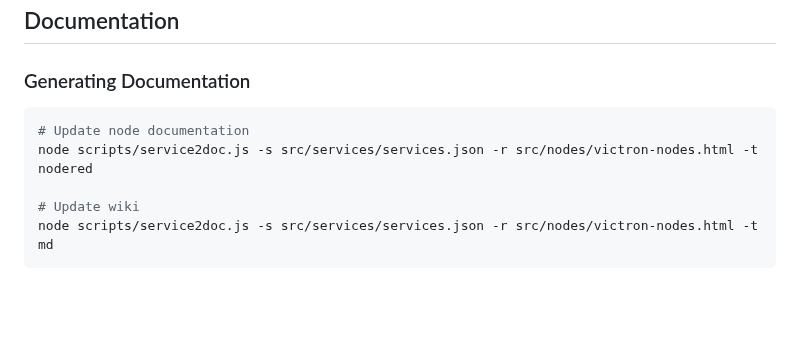
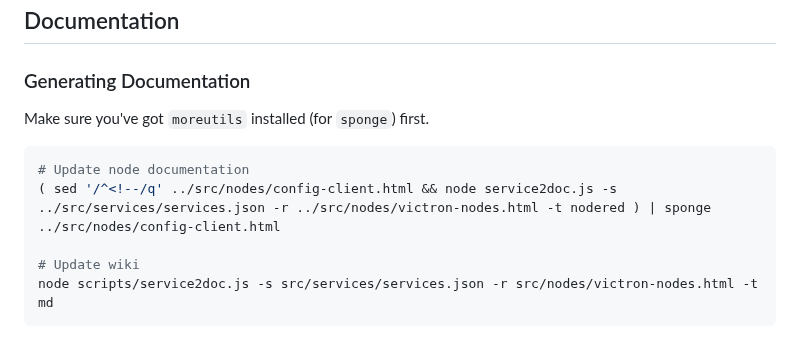
Before and after one commit to victronenergy/node-red-contrib-victron, a Markdown page: docs/DEVELOPMENT.md, the part around the change. Drawn GitHub-style; blank space fills up the shorter version.

Commit message:
Add remark on sponge

````diff
--- a/docs/DEVELOPMENT.md
+++ b/docs/DEVELOPMENT.md
@@ -134,9 +134,12 @@ npm publish
 ## Documentation
 
 ### Generating Documentation
+
+Make sure you've got `moreutils` installed (for `sponge`) first.
+
 ```bash
 # Update node documentation
-node scripts/service2doc.js -s src/services/services.json -r src/nodes/victron-nodes.html -t nodered
+( sed '/^<!--/q' ../src/nodes/config-client.html && node service2doc.js -s ../src/services/services.json -r ../src/nodes/victron-nodes.html -t nodered ) | sponge ../src/nodes/config-client.html
 
 # Update wiki
 node scripts/service2doc.js -s src/services/services.json -r src/nodes/victron-nodes.html -t md
````
